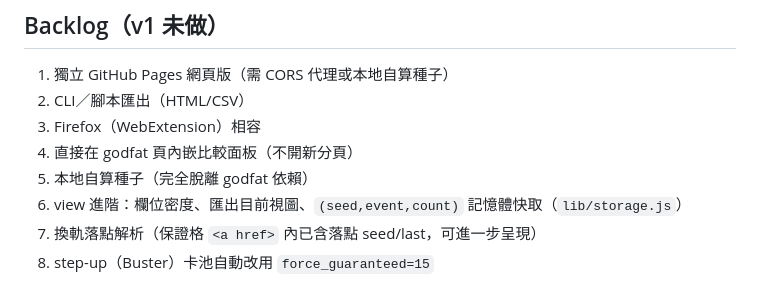
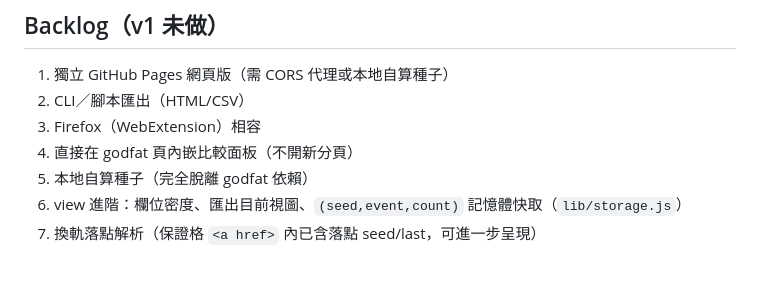
Before and after one commit to SaiSan23/battle-cat-seed-plus, a Markdown page: README.md, the part around the change. Rendered like a GitHub page.

Commit message:
docs: backlog 清項（第 8 項 step-up 自動 15，已由 GU 功能完成）
GU spec Phase 2 明載「含 backlog #8」：view.js defaultGuSize 對
Buster 系卡池自動預設 force_guaranteed=15，README 使用說明已記載。
完工時漏清 backlog，本次補上。

```diff
--- a/README.md
+++ b/README.md
@@ -67,4 +67,3 @@ godfat 是社群資源。本工具：抓取**並發上限 5**、本次 session
 5. 本地自算種子（完全脫離 godfat 依賴）
 6. view 進階：欄位密度、匯出目前視圖、`(seed,event,count)` 記憶體快取（`lib/storage.js`）
 7. 換軌落點解析（保證格 `<a href>` 內已含落點 seed/last，可進一步呈現）
-8. step-up（Buster）卡池自動改用 `force_guaranteed=15`
```
